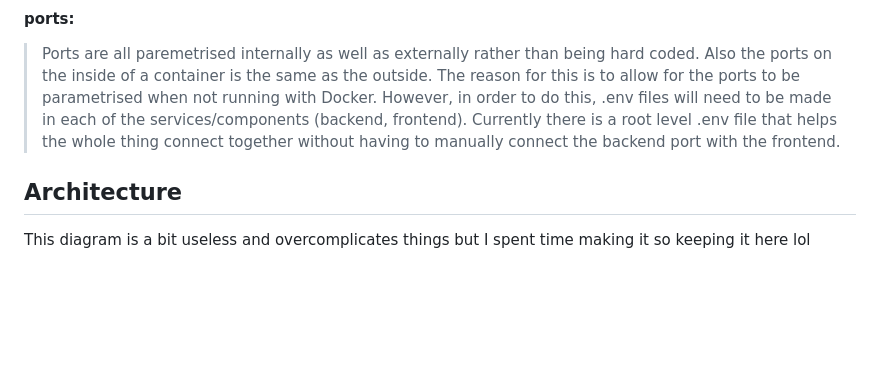
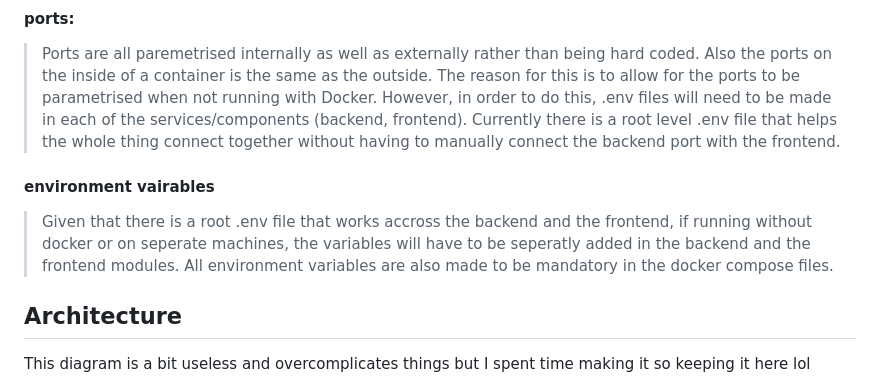
Before and after one commit to YoelRidgway/purejsfullstack, a Markdown page: README.md, the part around the change. Rendered like a GitHub page; blank space fills up the shorter version.

Commit message:
added comments to readme

```diff
--- a/README.md
+++ b/README.md
@@ -48,7 +48,8 @@ I will make this better in the future but for now I will just list all the eleme
 > I have added node_modules of both the backend and the frontend containers into an anonymous volume to avoid copying of node_modules into local filesystem (can cause issues with permissions when deleting also). However, it should be noted that empty node_modules will be created when running the containers. These can be safely ignored or deleted but will keep being created each time.
 #### ports:
 > Ports are all paremetrised internally as well as externally rather than being hard coded. Also the ports on the inside of a container is the same as the outside. The reason for this is to allow for the ports to be parametrised when not running with Docker. However, in order to do this, .env files will need to be made in each of the services/components (backend, frontend). Currently there is a root level .env file that helps the whole thing connect together without having to manually connect the backend port with the frontend.
-
+#### environment vairables
+> Given that there is a root .env file that works accross the backend and the frontend, if running without docker or on seperate machines, the variables will have to be seperatly added in the backend and the frontend modules. All environment variables are also made to be mandatory in the docker compose files.
 
 ## Architecture
 This diagram is a bit useless and overcomplicates things but I spent time making it so keeping it here lol
```
